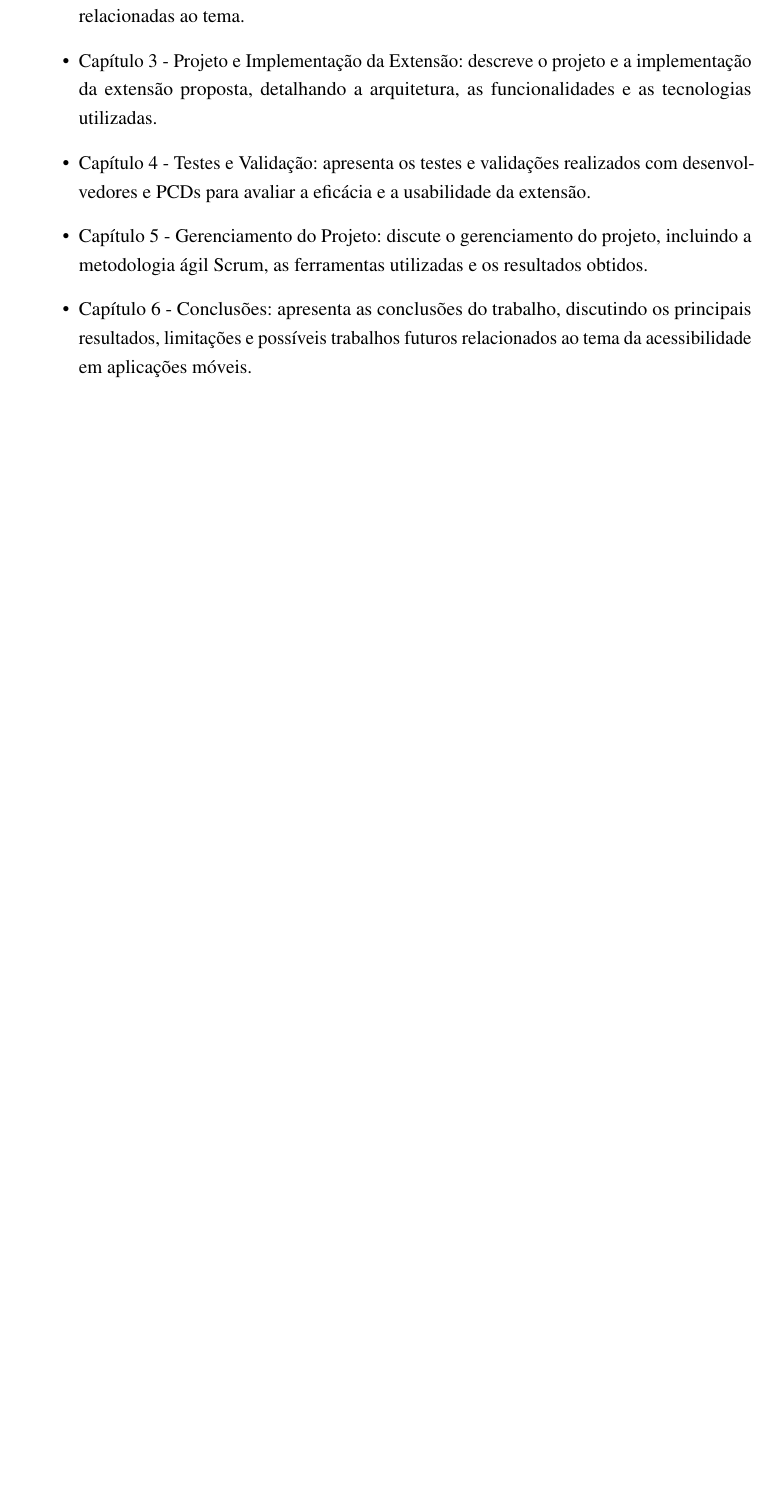
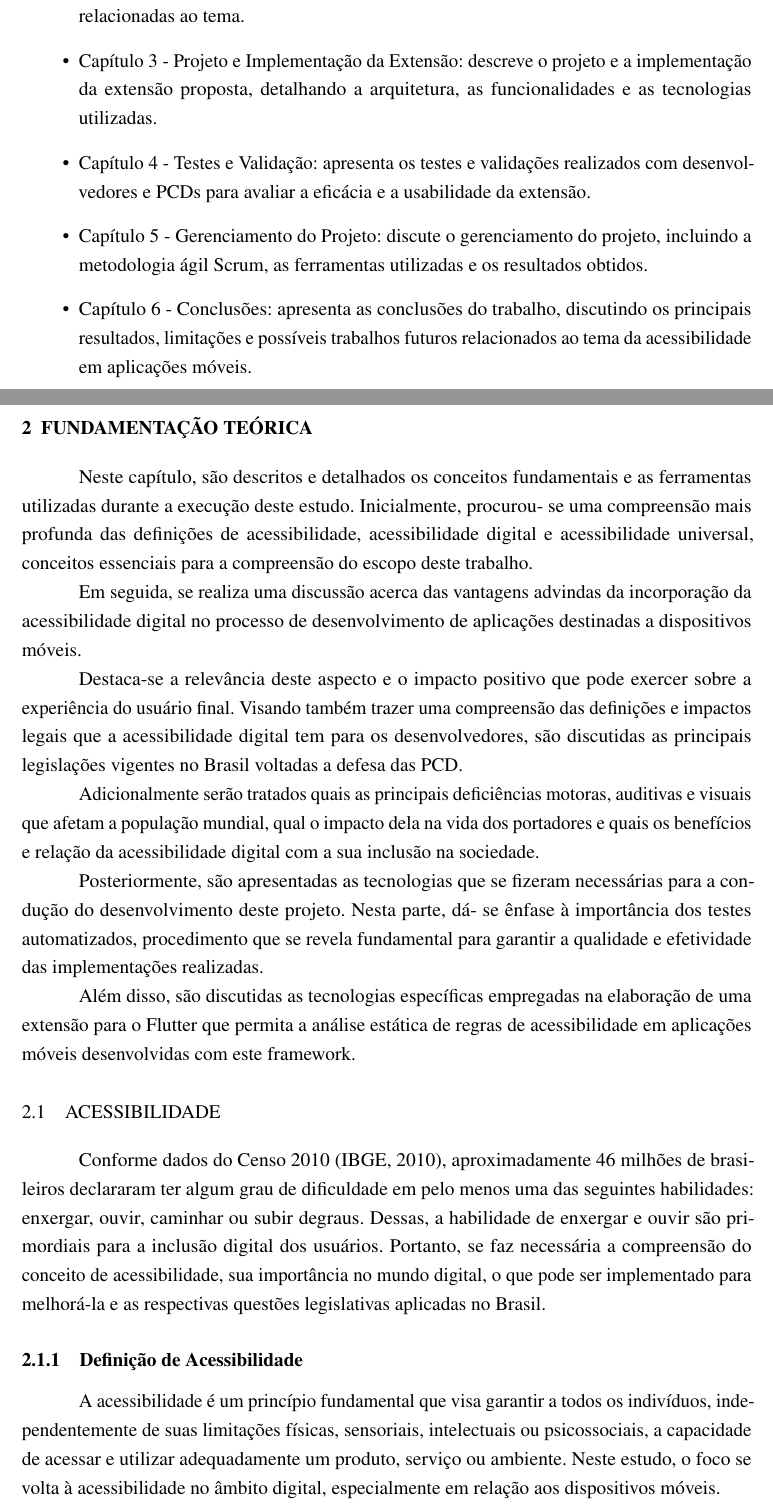
Before and after one commit to MateuxLucax/undergraduate-thesis, a LaTeX thesis (Trabalho de Conclusão de Curso.tex, which reads Textuais/Capitulo02.tex): part of page 20 of 24 before the commit and two parts of pages 20 and 21 of 28 after it, the two joined at a grey line, cut so that both start at the same text, the shorter picture padded with empty space. The pictures show the PDF file Trabalho de Conclusão de Curso.pdf that the author committed with the source.

Commit message:
feat: add second section

```diff
--- /dev/null
+++ b/Textuais/Capitulo02.tex
@@ -0,0 +1,33 @@
+\chapter{Fundamentação Teórica}
+
+Neste capítulo, são descritos e detalhados os conceitos fundamentais e as ferramentas utilizadas durante a execução deste estudo. Inicialmente, procurou-
+se uma compreensão mais profunda das definições de acessibilidade, acessibilidade digital e acessibilidade universal, conceitos essenciais para a
+compreensão do escopo deste trabalho.
+
+Em seguida, se realiza uma discussão acerca das vantagens advindas da incorporação da acessibilidade digital no
+processo de desenvolvimento de aplicações destinadas a dispositivos móveis.
+
+Destaca-se a relevância deste aspecto e o impacto positivo que pode exercer sobre a experiência do usuário final. Visando também trazer uma compreensão
+das definições e impactos legais que a acessibilidade digital tem para os desenvolvedores, são discutidas as principais legislações vigentes no Brasil
+voltadas a defesa das PCD.
+
+Adicionalmente serão tratados quais as principais deficiências motoras, auditivas e visuais que afetam a população mundial, qual o impacto dela na vida dos portadores e quais os benefícios e relação da acessibilidade digital com a sua inclusão na sociedade.
+
+Posteriormente, são apresentadas as tecnologias que se fizeram necessárias para a condução do desenvolvimento deste projeto. Nesta parte, dá-
+se ênfase à importância dos testes automatizados, procedimento que se revela fundamental para garantir a qualidade e efetividade das implementações realizadas.
+
+Além disso, são discutidas as tecnologias específicas empregadas na elaboração de uma extensão para o Flutter que permita a análise estática de regras de acessibilidade em aplicações móveis desenvolvidas com este framework.
+
+\section{Acessibilidade}
+
+Conforme dados do Censo 2010 (IBGE, 2010), aproximadamente 46 milhões de brasileiros declararam ter algum grau de dificuldade em pelo menos uma das seguintes habilidades: enxergar, ouvir, caminhar ou subir degraus. Dessas, a habilidade de enxergar e ouvir são primordiais para a inclusão digital dos usuários. Portanto, se faz necessária a compreensão do conceito de acessibilidade, sua importância no mundo digital, o que pode ser implementado para melhorá-la e as respectivas questões legislativas aplicadas no Brasil.
+
+\subsection{Definição de Acessibilidade}
+
+A acessibilidade é um princípio fundamental que visa garantir a todos os indivíduos, independentemente de suas limitações físicas, sensoriais, intelectuais ou psicossociais, a capacidade de acessar e utilizar adequadamente um produto, serviço ou ambiente. Neste estudo, o foco se volta à acessibilidade no âmbito digital, especialmente em relação aos dispositivos móveis.
+
+Entretanto, é necessário que compreender que a acessibilidade é para todos, e que atos ou soluções simples, tem um grande impacto na qualidade de vida das pessoas. Assim como define Kalbag (2017) “acessibilidade no mundo físico, é o nível em que um ambiente é utilizável pelo maior número de pessoas possíveis”.
+
+Sendo assim, é simples compreender a importância e benefícios da acessibilidade no mundo físico. Kalbag (2017) traz um excelente exemplo de uma mudança de acessibilidade que estamos tendo em nosso mundo e acabamos por nem perceber o seu real impacto. Conforme na figura 2, é possível visualizar que maçanetas pivotantes podem ser abertas facilmente com um movimento vertical para baixo, mesmo que tenham algum grau de deficiência motora, pois podem utilizar seu corpo ou outros objetos como apoio para realizarem a abertura da porta. A princípio, esse exemplo parece não ter muita conexão com o mundo digital, porém podemos utilizá-lo como uma base para refletir a forma que construímos nossa interface, onde adicionamos complicações visando a estética, ou então apenas por decisão de produto, mas que podem ter um impacto negativo na usabilidade de PCD.
+
+\begin{figure}[!h]
@@ -0,0 +42 @@
+\subsection{Acessibilidade Digital}
@@ -0,0 +60,7 @@
+\subsection{Deficiências motoras}
+
+\subsection{Deficiências visuais}
+
+\subsection{Deficiências auditivas}
+
+\section{Flutter}
@@ -0,0 +74,5 @@
+\subsection{Acessibilidade}
+
+\subsection{iOS e Android}
+
+\section{Análise Estática de Código}
```
Also changed, not shown: PosTextuais/Glossario.tex (+2 -0 lines), PreTextuais/Listas.tex (+2 -5 lines), Textuais/Capitulo01.tex (+0 -4 lines), Trabalho de Conclusão de Curso.tex (+1 -0 lines), Assets/Macanetas pivotantes.png (added), Trabalho de Conclusão de Curso.pdf, Textuais/Capitulo02.tex (32 more changed lines).
